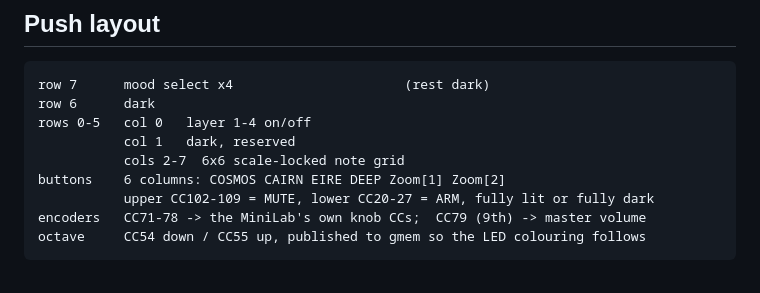
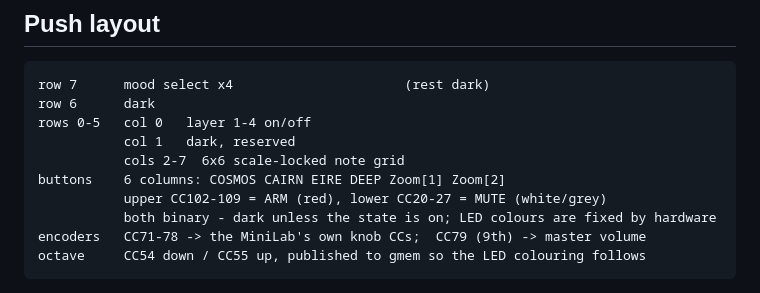
Before and after one commit to Awen-online/Riomhdhos, a Markdown page: reaper/README.md, the part around the change. Rendered like a GitHub page.

Commit message:
README: correct the arm/mute row assignment

````diff
--- a/reaper/README.md
+++ b/reaper/README.md
@@ -55,7 +55,8 @@ rows 0-5   col 0   layer 1-4 on/off
            col 1   dark, reserved
            cols 2-7  6x6 scale-locked note grid
 buttons    6 columns: COSMOS CAIRN EIRE DEEP Zoom[1] Zoom[2]
-           upper CC102-109 = MUTE, lower CC20-27 = ARM, fully lit or fully dark
+           upper CC102-109 = ARM (red), lower CC20-27 = MUTE (white/grey)
+           both binary - dark unless the state is on; LED colours are fixed by hardware
 encoders   CC71-78 -> the MiniLab's own knob CCs;  CC79 (9th) -> master volume
 octave     CC54 down / CC55 up, published to gmem so the LED colouring follows
 ```
````
